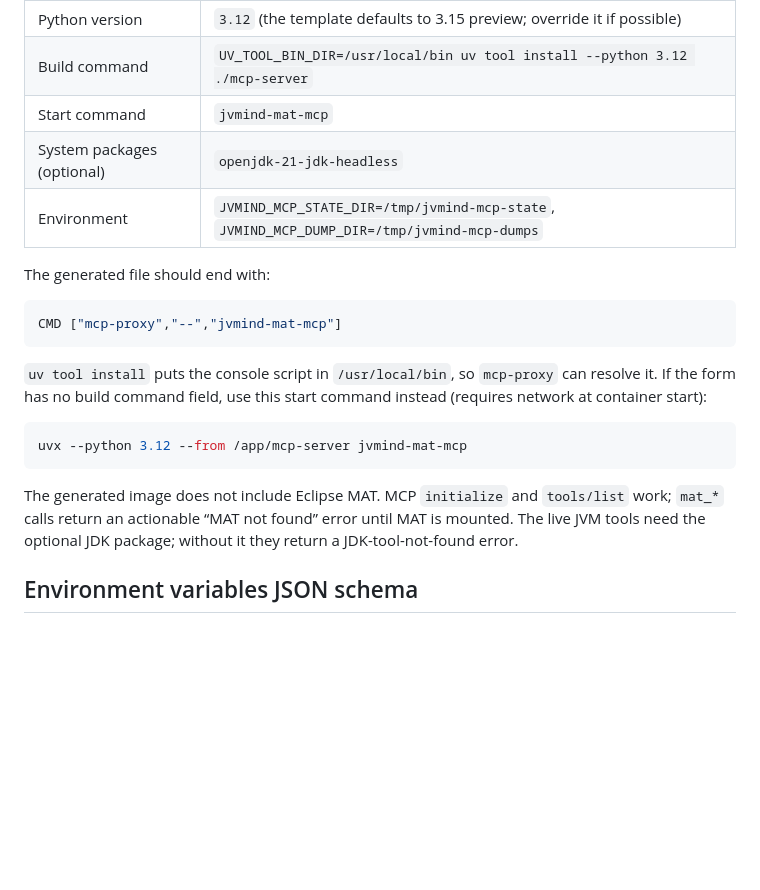
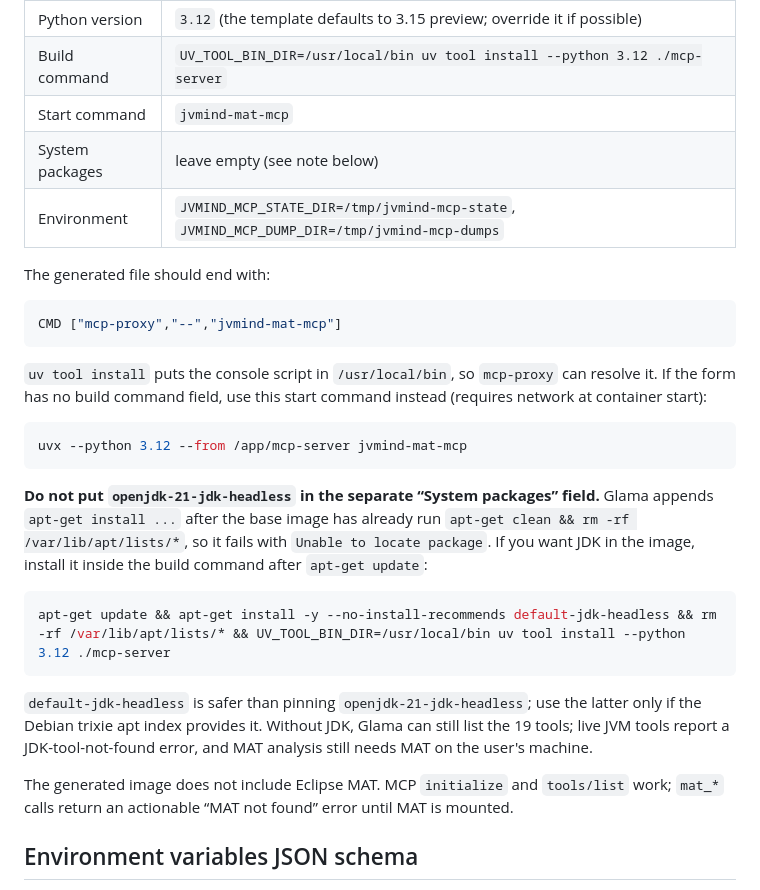
Before and after one commit to kengrary/web_mat_project, a Markdown page: marketplace/glama.md, the part around the change. Drawn GitHub-style; blank space fills up the shorter version.

Commit message:
docs: fix Glama JDK install guidance
- the generated apt step has no apt-get update; leave System packages empty
- install JDK inside the build command with apt-get update and -y if needed
- the minimal uv tool install build command is verified

````diff
--- a/marketplace/glama.md
+++ b/marketplace/glama.md
@@ -31,7 +31,7 @@ Fill the fields with:
 | Python version | `3.12` (the template defaults to 3.15 preview; override it if possible) |
 | Build command | `UV_TOOL_BIN_DIR=/usr/local/bin uv tool install --python 3.12 ./mcp-server` |
 | Start command | `jvmind-mat-mcp` |
-| System packages (optional) | `openjdk-21-jdk-headless` |
+| System packages | leave empty (see note below) |
 | Environment | `JVMIND_MCP_STATE_DIR=/tmp/jvmind-mcp-state`, `JVMIND_MCP_DUMP_DIR=/tmp/jvmind-mcp-dumps` |
 
 The generated file should end with:
@@ -48,10 +48,24 @@ instead (requires network at container start):
 uvx --python 3.12 --from /app/mcp-server jvmind-mat-mcp
 ```
 
+**Do not put `openjdk-21-jdk-headless` in the separate “System packages” field.**
+Glama appends `apt-get install ...` after the base image has already run
+`apt-get clean && rm -rf /var/lib/apt/lists/*`, so it fails with
+`Unable to locate package`. If you want JDK in the image, install it inside the
+build command after `apt-get update`:
+
+```bash
+apt-get update && apt-get install -y --no-install-recommends default-jdk-headless && rm -rf /var/lib/apt/lists/* && UV_TOOL_BIN_DIR=/usr/local/bin uv tool install --python 3.12 ./mcp-server
+```
+
+`default-jdk-headless` is safer than pinning `openjdk-21-jdk-headless`; use the
+latter only if the Debian trixie apt index provides it. Without JDK, Glama can
+still list the 19 tools; live JVM tools report a JDK-tool-not-found error, and
+MAT analysis still needs MAT on the user's machine.
+
 The generated image does not include Eclipse MAT. MCP `initialize` and
 `tools/list` work; `mat_*` calls return an actionable “MAT not found” error until
-MAT is mounted. The live JVM tools need the optional JDK package; without it
-they return a JDK-tool-not-found error.
+MAT is mounted.
 
 ## Environment variables JSON schema
 
````
